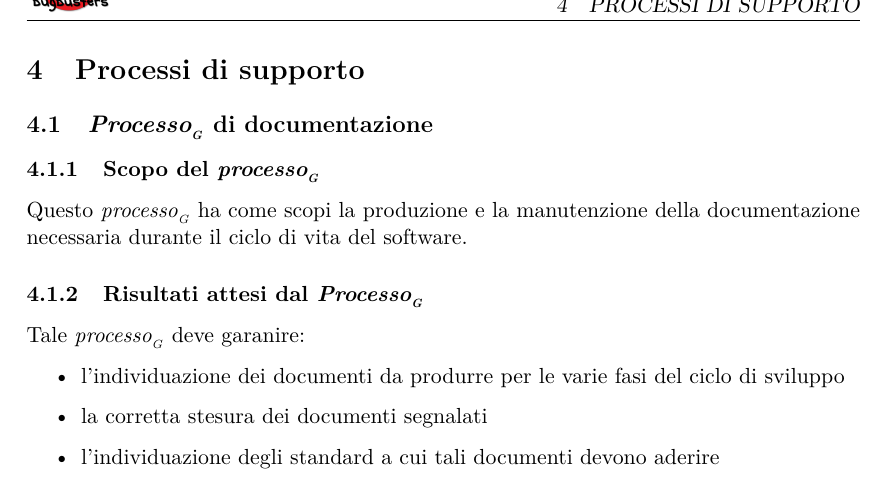
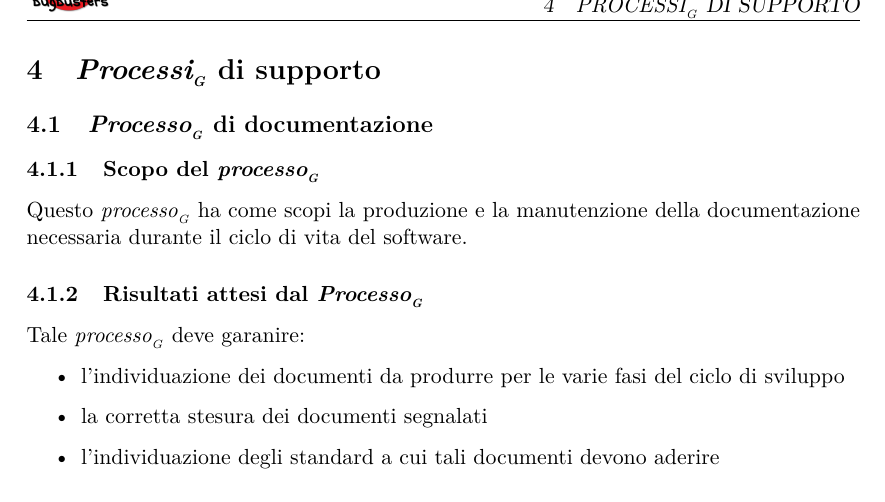
Before and after one commit to BugBusterSWE/documentation, a LaTeX document (RR/NormeDiProgetto/main.tex, which reads RR/NormeDiProgetto/res/sections/supportProcesses.tex): part of page 8 of 17, cut so that both start at the same text. Compiled offline with pdfLaTeX.

Commit message:
Update supportProcesses.tex

```diff
--- a/RR/NormeDiProgetto/res/sections/supportProcesses.tex
+++ b/RR/NormeDiProgetto/res/sections/supportProcesses.tex
@@ -1,4 +1,4 @@
-\section{Processi di supporto}
+\section{\glossaryItem{Processi} di supporto}
 \subsection{\glossaryItem{Processo} di documentazione}
 \subsubsection{Scopo del \glossaryItem{processo}}
 Questo \glossaryItem{processo} ha come scopi la produzione e la manutenzione della documentazione necessaria durante il ciclo di vita del software.
```
